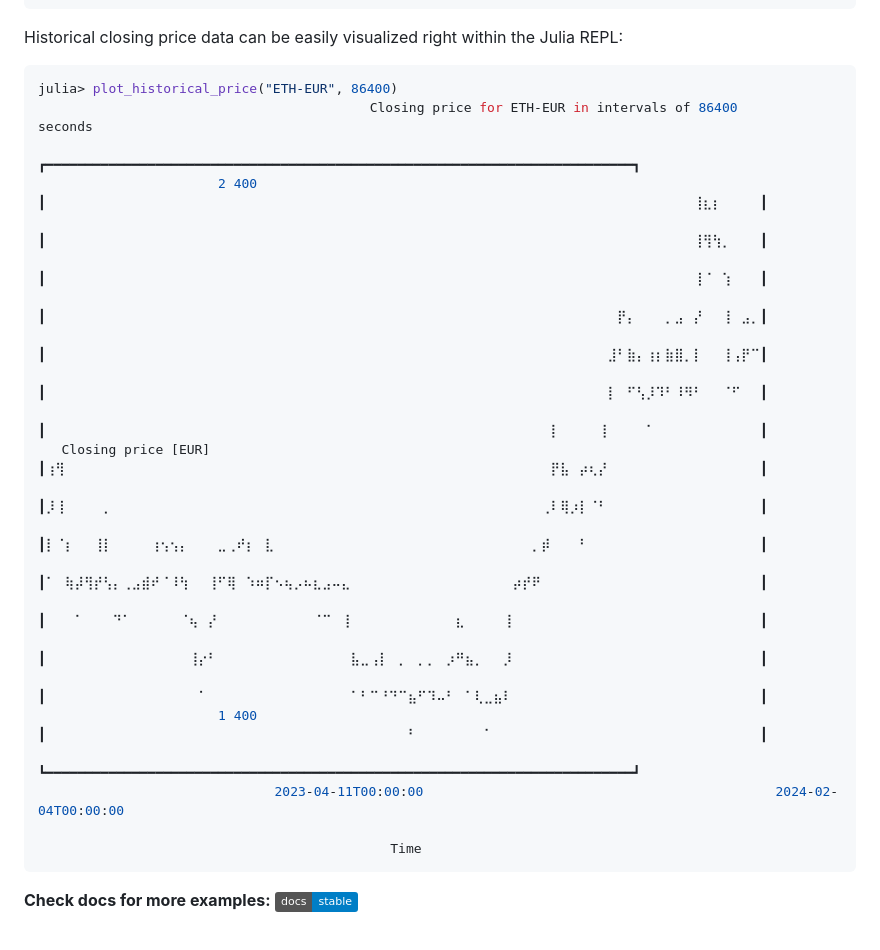
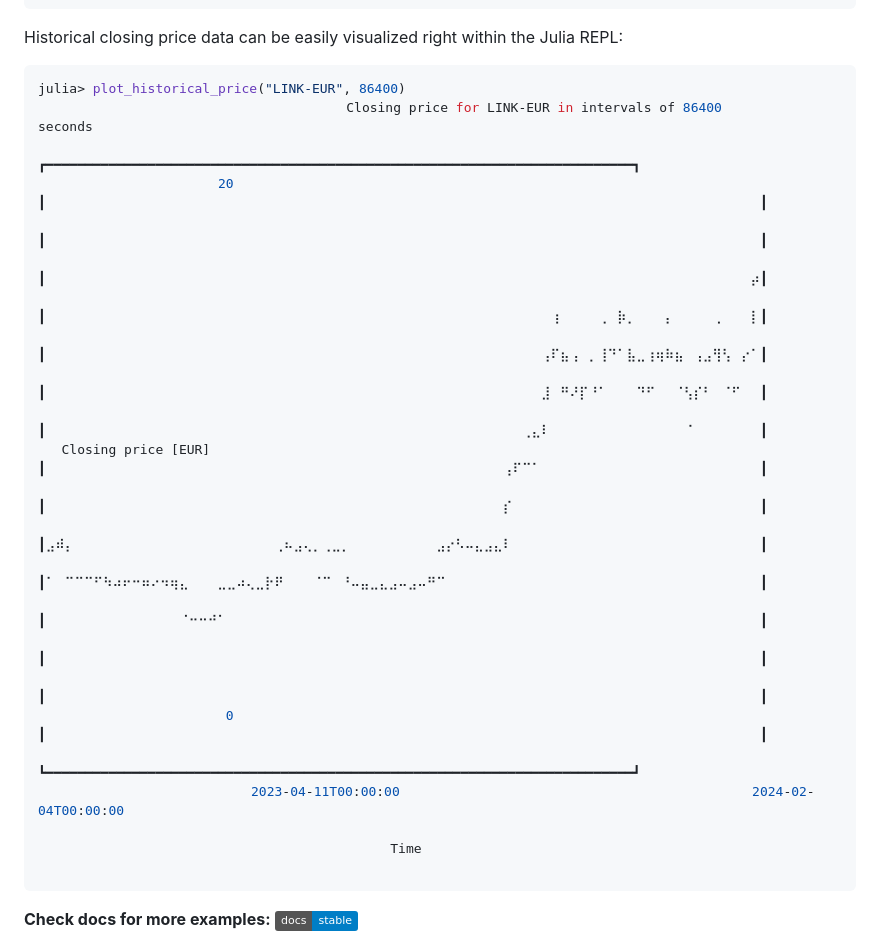
Before and after one commit to vnegi10/CoinbaseProExchange.jl, a Markdown page: README.md, the part around the change. GitHub-like rendering; badges without logos.

Commit message:
Update plot example in README

````diff
--- a/README.md
+++ b/README.md
@@ -60,27 +60,27 @@ julia> show_historical_data("ETH-EUR", 3600)
 Historical closing price data can be easily visualized right within the Julia REPL:
 
 ```julia
-julia> plot_historical_price("ETH-EUR", 86400)
-                             ⠀⠀⠀⠀⠀⠀⠀⠀⠀⠀⠀Closing price for ETH-EUR in intervals of 86400 seconds⠀⠀⠀⠀⠀⠀⠀⠀⠀⠀⠀
-                             ┏━━━━━━━━━━━━━━━━━━━━━━━━━━━━━━━━━━━━━━━━━━━━━━━━━━━━━━━━━━━━━━━━━━━━━━━━━━━┓
-                       2 400 ┃⠀⠀⠀⠀⠀⠀⠀⠀⠀⠀⠀⠀⠀⠀⠀⠀⠀⠀⠀⠀⠀⠀⠀⠀⠀⠀⠀⠀⠀⠀⠀⠀⠀⠀⠀⠀⠀⠀⠀⠀⠀⠀⠀⠀⠀⠀⠀⠀⠀⠀⠀⠀⠀⠀⠀⠀⠀⠀⠀⠀⠀⠀⠀⠀⠀⠀⠀⠀⢸⣆⡆⠀⠀⠀⠀┃
-                             ┃⠀⠀⠀⠀⠀⠀⠀⠀⠀⠀⠀⠀⠀⠀⠀⠀⠀⠀⠀⠀⠀⠀⠀⠀⠀⠀⠀⠀⠀⠀⠀⠀⠀⠀⠀⠀⠀⠀⠀⠀⠀⠀⠀⠀⠀⠀⠀⠀⠀⠀⠀⠀⠀⠀⠀⠀⠀⠀⠀⠀⠀⠀⠀⠀⠀⠀⠀⠀⢸⢻⢳⡀⠀⠀⠀┃
-                             ┃⠀⠀⠀⠀⠀⠀⠀⠀⠀⠀⠀⠀⠀⠀⠀⠀⠀⠀⠀⠀⠀⠀⠀⠀⠀⠀⠀⠀⠀⠀⠀⠀⠀⠀⠀⠀⠀⠀⠀⠀⠀⠀⠀⠀⠀⠀⠀⠀⠀⠀⠀⠀⠀⠀⠀⠀⠀⠀⠀⠀⠀⠀⠀⠀⠀⠀⠀⠀⢸⠈⠀⢱⠀⠀⠀┃
-                             ┃⠀⠀⠀⠀⠀⠀⠀⠀⠀⠀⠀⠀⠀⠀⠀⠀⠀⠀⠀⠀⠀⠀⠀⠀⠀⠀⠀⠀⠀⠀⠀⠀⠀⠀⠀⠀⠀⠀⠀⠀⠀⠀⠀⠀⠀⠀⠀⠀⠀⠀⠀⠀⠀⠀⠀⠀⠀⠀⠀⠀⡟⡄⠀⠀⠀⡀⣠⠀⡜⠀⠀⢸⠀⣠⡀┃
-                             ┃⠀⠀⠀⠀⠀⠀⠀⠀⠀⠀⠀⠀⠀⠀⠀⠀⠀⠀⠀⠀⠀⠀⠀⠀⠀⠀⠀⠀⠀⠀⠀⠀⠀⠀⠀⠀⠀⠀⠀⠀⠀⠀⠀⠀⠀⠀⠀⠀⠀⠀⠀⠀⠀⠀⠀⠀⠀⠀⠀⣸⠃⣷⡄⢰⡆⣷⣿⡀⡇⠀⠀⢸⢠⡟⠉┃
-                             ┃⠀⠀⠀⠀⠀⠀⠀⠀⠀⠀⠀⠀⠀⠀⠀⠀⠀⠀⠀⠀⠀⠀⠀⠀⠀⠀⠀⠀⠀⠀⠀⠀⠀⠀⠀⠀⠀⠀⠀⠀⠀⠀⠀⠀⠀⠀⠀⠀⠀⠀⠀⠀⠀⠀⠀⠀⠀⠀⠀⡇⠀⠋⢣⡸⠹⠃⠸⠻⠃⠀⠀⠈⠋⠀⠀┃
-                             ┃⠀⠀⠀⠀⠀⠀⠀⠀⠀⠀⠀⠀⠀⠀⠀⠀⠀⠀⠀⠀⠀⠀⠀⠀⠀⠀⠀⠀⠀⠀⠀⠀⠀⠀⠀⠀⠀⠀⠀⠀⠀⠀⠀⠀⠀⠀⠀⠀⠀⠀⠀⠀⠀⡇⠀⠀⠀⠀⢸⠀⠀⠀⠀⠁⠀⠀⠀⠀⠀⠀⠀⠀⠀⠀⠀┃
-   Closing price [EUR]       ┃⢰⢻⠀⠀⠀⠀⠀⠀⠀⠀⠀⠀⠀⠀⠀⠀⠀⠀⠀⠀⠀⠀⠀⠀⠀⠀⠀⠀⠀⠀⠀⠀⠀⠀⠀⠀⠀⠀⠀⠀⠀⠀⠀⠀⠀⠀⠀⠀⠀⠀⠀⠀⠀⡟⣧⠀⡴⢆⡜⠀⠀⠀⠀⠀⠀⠀⠀⠀⠀⠀⠀⠀⠀⠀⠀┃
-                             ┃⡸⢸⠀⠀⠀⠀⡀⠀⠀⠀⠀⠀⠀⠀⠀⠀⠀⠀⠀⠀⠀⠀⠀⠀⠀⠀⠀⠀⠀⠀⠀⠀⠀⠀⠀⠀⠀⠀⠀⠀⠀⠀⠀⠀⠀⠀⠀⠀⠀⠀⠀⠀⢀⠇⢿⡰⡇⠈⠃⠀⠀⠀⠀⠀⠀⠀⠀⠀⠀⠀⠀⠀⠀⠀⠀┃
-                             ┃⡇⠈⡆⠀⠀⢸⡇⠀⠀⠀⠀⢰⢢⢢⡄⠀⠀⠀⣀⢀⠞⡆⠀⣇⠀⠀⠀⠀⠀⠀⠀⠀⠀⠀⠀⠀⠀⠀⠀⠀⠀⠀⠀⠀⠀⠀⠀⠀⠀⠀⠀⡀⡾⠀⠀⠀⠃⠀⠀⠀⠀⠀⠀⠀⠀⠀⠀⠀⠀⠀⠀⠀⠀⠀⠀┃
-                             ┃⠁⠀⢷⡼⢻⡞⢣⡄⢀⣠⣾⠞⠈⠸⢳⠀⠀⢸⠋⢿⠀⠱⠶⡏⠢⢦⡠⠦⣆⣠⠤⣄⠀⠀⠀⠀⠀⠀⠀⠀⠀⠀⠀⠀⠀⠀⠀⠀⠀⡴⡞⠟⠀⠀⠀⠀⠀⠀⠀⠀⠀⠀⠀⠀⠀⠀⠀⠀⠀⠀⠀⠀⠀⠀⠀┃
-                             ┃⠀⠀⠀⠁⠀⠀⠀⠙⠁⠀⠀⠀⠀⠀⠈⢦⠀⡜⠀⠀⠀⠀⠀⠀⠀⠀⠀⠀⠈⠉⠀⢸⠀⠀⠀⠀⠀⠀⠀⠀⠀⠀⠀⣆⠀⠀⠀⠀⢸⠀⠀⠀⠀⠀⠀⠀⠀⠀⠀⠀⠀⠀⠀⠀⠀⠀⠀⠀⠀⠀⠀⠀⠀⠀⠀┃
-                             ┃⠀⠀⠀⠀⠀⠀⠀⠀⠀⠀⠀⠀⠀⠀⠀⢸⡔⠃⠀⠀⠀⠀⠀⠀⠀⠀⠀⠀⠀⠀⠀⠀⣧⣀⢠⡇⠀⡀⠀⡀⡀⠀⡰⠛⣦⡀⠀⠀⡸⠀⠀⠀⠀⠀⠀⠀⠀⠀⠀⠀⠀⠀⠀⠀⠀⠀⠀⠀⠀⠀⠀⠀⠀⠀⠀┃
-                             ┃⠀⠀⠀⠀⠀⠀⠀⠀⠀⠀⠀⠀⠀⠀⠀⠀⠁⠀⠀⠀⠀⠀⠀⠀⠀⠀⠀⠀⠀⠀⠀⠀⠁⠃⠉⠘⠙⠉⣦⠋⠹⠤⠃⠀⠁⢇⣀⣦⠇⠀⠀⠀⠀⠀⠀⠀⠀⠀⠀⠀⠀⠀⠀⠀⠀⠀⠀⠀⠀⠀⠀⠀⠀⠀⠀┃
-                       1 400 ┃⠀⠀⠀⠀⠀⠀⠀⠀⠀⠀⠀⠀⠀⠀⠀⠀⠀⠀⠀⠀⠀⠀⠀⠀⠀⠀⠀⠀⠀⠀⠀⠀⠀⠀⠀⠀⠀⠀⠃⠀⠀⠀⠀⠀⠀⠀⠁⠀⠀⠀⠀⠀⠀⠀⠀⠀⠀⠀⠀⠀⠀⠀⠀⠀⠀⠀⠀⠀⠀⠀⠀⠀⠀⠀⠀┃
-                             ┗━━━━━━━━━━━━━━━━━━━━━━━━━━━━━━━━━━━━━━━━━━━━━━━━━━━━━━━━━━━━━━━━━━━━━━━━━━━┛
-                             ⠀2023-04-11T00:00:00⠀⠀⠀⠀⠀⠀⠀⠀⠀⠀⠀⠀⠀⠀⠀⠀⠀⠀⠀⠀⠀⠀⠀⠀⠀⠀⠀⠀⠀⠀⠀⠀⠀⠀⠀⠀⠀2024-02-04T00:00:00⠀
-                             ⠀⠀⠀⠀⠀⠀⠀⠀⠀⠀⠀⠀⠀⠀⠀⠀⠀⠀⠀⠀⠀⠀⠀⠀⠀⠀⠀⠀⠀⠀⠀⠀⠀⠀⠀⠀⠀Time⠀⠀⠀⠀⠀⠀⠀⠀⠀⠀⠀⠀⠀⠀⠀⠀⠀⠀⠀⠀⠀⠀⠀⠀⠀⠀⠀⠀⠀⠀⠀⠀⠀⠀⠀⠀
+julia> plot_historical_price("LINK-EUR", 86400)
+                          ⠀⠀⠀⠀⠀⠀⠀⠀⠀⠀⠀Closing price for LINK-EUR in intervals of 86400 seconds⠀⠀⠀⠀⠀⠀⠀⠀⠀⠀
+                          ┏━━━━━━━━━━━━━━━━━━━━━━━━━━━━━━━━━━━━━━━━━━━━━━━━━━━━━━━━━━━━━━━━━━━━━━━━━━━┓
+                       20 ┃⠀⠀⠀⠀⠀⠀⠀⠀⠀⠀⠀⠀⠀⠀⠀⠀⠀⠀⠀⠀⠀⠀⠀⠀⠀⠀⠀⠀⠀⠀⠀⠀⠀⠀⠀⠀⠀⠀⠀⠀⠀⠀⠀⠀⠀⠀⠀⠀⠀⠀⠀⠀⠀⠀⠀⠀⠀⠀⠀⠀⠀⠀⠀⠀⠀⠀⠀⠀⠀⠀⠀⠀⠀⠀⠀┃
+                          ┃⠀⠀⠀⠀⠀⠀⠀⠀⠀⠀⠀⠀⠀⠀⠀⠀⠀⠀⠀⠀⠀⠀⠀⠀⠀⠀⠀⠀⠀⠀⠀⠀⠀⠀⠀⠀⠀⠀⠀⠀⠀⠀⠀⠀⠀⠀⠀⠀⠀⠀⠀⠀⠀⠀⠀⠀⠀⠀⠀⠀⠀⠀⠀⠀⠀⠀⠀⠀⠀⠀⠀⠀⠀⠀⠀┃
+                          ┃⠀⠀⠀⠀⠀⠀⠀⠀⠀⠀⠀⠀⠀⠀⠀⠀⠀⠀⠀⠀⠀⠀⠀⠀⠀⠀⠀⠀⠀⠀⠀⠀⠀⠀⠀⠀⠀⠀⠀⠀⠀⠀⠀⠀⠀⠀⠀⠀⠀⠀⠀⠀⠀⠀⠀⠀⠀⠀⠀⠀⠀⠀⠀⠀⠀⠀⠀⠀⠀⠀⠀⠀⠀⠀⡴┃
+                          ┃⠀⠀⠀⠀⠀⠀⠀⠀⠀⠀⠀⠀⠀⠀⠀⠀⠀⠀⠀⠀⠀⠀⠀⠀⠀⠀⠀⠀⠀⠀⠀⠀⠀⠀⠀⠀⠀⠀⠀⠀⠀⠀⠀⠀⠀⠀⠀⠀⠀⠀⠀⠀⠀⢰⠀⠀⠀⠀⢀⠀⡷⡀⠀⠀⠀⡄⠀⠀⠀⠀⢀⠀⠀⠀⡇┃
+                          ┃⠀⠀⠀⠀⠀⠀⠀⠀⠀⠀⠀⠀⠀⠀⠀⠀⠀⠀⠀⠀⠀⠀⠀⠀⠀⠀⠀⠀⠀⠀⠀⠀⠀⠀⠀⠀⠀⠀⠀⠀⠀⠀⠀⠀⠀⠀⠀⠀⠀⠀⠀⠀⢠⠏⣦⢠⠀⡀⢸⠙⠁⣧⣀⢰⢶⠷⣦⠀⢠⣠⢻⢣⠀⡔⠁┃
+                          ┃⠀⠀⠀⠀⠀⠀⠀⠀⠀⠀⠀⠀⠀⠀⠀⠀⠀⠀⠀⠀⠀⠀⠀⠀⠀⠀⠀⠀⠀⠀⠀⠀⠀⠀⠀⠀⠀⠀⠀⠀⠀⠀⠀⠀⠀⠀⠀⠀⠀⠀⠀⠀⣸⠀⠛⠜⡏⠘⠁⠀⠀⠀⠙⠋⠀⠀⠈⢣⡎⠃⠀⠈⠋⠀⠀┃
+                          ┃⠀⠀⠀⠀⠀⠀⠀⠀⠀⠀⠀⠀⠀⠀⠀⠀⠀⠀⠀⠀⠀⠀⠀⠀⠀⠀⠀⠀⠀⠀⠀⠀⠀⠀⠀⠀⠀⠀⠀⠀⠀⠀⠀⠀⠀⠀⠀⠀⠀⠀⢀⣄⠇⠀⠀⠀⠀⠀⠀⠀⠀⠀⠀⠀⠀⠀⠀⠈⠀⠀⠀⠀⠀⠀⠀┃
+   Closing price [EUR]    ┃⠀⠀⠀⠀⠀⠀⠀⠀⠀⠀⠀⠀⠀⠀⠀⠀⠀⠀⠀⠀⠀⠀⠀⠀⠀⠀⠀⠀⠀⠀⠀⠀⠀⠀⠀⠀⠀⠀⠀⠀⠀⠀⠀⠀⠀⠀⠀⠀⢠⠏⠉⠁⠀⠀⠀⠀⠀⠀⠀⠀⠀⠀⠀⠀⠀⠀⠀⠀⠀⠀⠀⠀⠀⠀⠀┃
+                          ┃⠀⠀⠀⠀⠀⠀⠀⠀⠀⠀⠀⠀⠀⠀⠀⠀⠀⠀⠀⠀⠀⠀⠀⠀⠀⠀⠀⠀⠀⠀⠀⠀⠀⠀⠀⠀⠀⠀⠀⠀⠀⠀⠀⠀⠀⠀⠀⠀⡎⠀⠀⠀⠀⠀⠀⠀⠀⠀⠀⠀⠀⠀⠀⠀⠀⠀⠀⠀⠀⠀⠀⠀⠀⠀⠀┃
+                          ┃⣠⠾⡄⠀⠀⠀⠀⠀⠀⠀⠀⠀⠀⠀⠀⠀⠀⠀⠀⠀⠀⠀⠀⠀⢀⠦⣠⢄⡀⢀⣀⡀⠀⠀⠀⠀⠀⠀⠀⠀⠀⣠⡔⠣⠤⣄⣠⣄⠇⠀⠀⠀⠀⠀⠀⠀⠀⠀⠀⠀⠀⠀⠀⠀⠀⠀⠀⠀⠀⠀⠀⠀⠀⠀⠀┃
+                          ┃⠁⠀⠉⠉⠉⠋⠳⠴⠖⠒⠶⠔⠲⢶⣄⠀⠀⠀⣀⣀⠴⢄⣀⡗⠟⠀⠀⠀⠈⠉⠀⠘⠤⣤⣀⣄⣠⠤⣠⠤⠛⠉⠀⠀⠀⠀⠀⠀⠀⠀⠀⠀⠀⠀⠀⠀⠀⠀⠀⠀⠀⠀⠀⠀⠀⠀⠀⠀⠀⠀⠀⠀⠀⠀⠀┃
+                          ┃⠀⠀⠀⠀⠀⠀⠀⠀⠀⠀⠀⠀⠀⠀⠈⠒⠒⠚⠁⠀⠀⠀⠀⠀⠀⠀⠀⠀⠀⠀⠀⠀⠀⠀⠀⠀⠀⠀⠀⠀⠀⠀⠀⠀⠀⠀⠀⠀⠀⠀⠀⠀⠀⠀⠀⠀⠀⠀⠀⠀⠀⠀⠀⠀⠀⠀⠀⠀⠀⠀⠀⠀⠀⠀⠀┃
+                          ┃⠀⠀⠀⠀⠀⠀⠀⠀⠀⠀⠀⠀⠀⠀⠀⠀⠀⠀⠀⠀⠀⠀⠀⠀⠀⠀⠀⠀⠀⠀⠀⠀⠀⠀⠀⠀⠀⠀⠀⠀⠀⠀⠀⠀⠀⠀⠀⠀⠀⠀⠀⠀⠀⠀⠀⠀⠀⠀⠀⠀⠀⠀⠀⠀⠀⠀⠀⠀⠀⠀⠀⠀⠀⠀⠀┃
+                          ┃⠀⠀⠀⠀⠀⠀⠀⠀⠀⠀⠀⠀⠀⠀⠀⠀⠀⠀⠀⠀⠀⠀⠀⠀⠀⠀⠀⠀⠀⠀⠀⠀⠀⠀⠀⠀⠀⠀⠀⠀⠀⠀⠀⠀⠀⠀⠀⠀⠀⠀⠀⠀⠀⠀⠀⠀⠀⠀⠀⠀⠀⠀⠀⠀⠀⠀⠀⠀⠀⠀⠀⠀⠀⠀⠀┃
+                        0 ┃⠀⠀⠀⠀⠀⠀⠀⠀⠀⠀⠀⠀⠀⠀⠀⠀⠀⠀⠀⠀⠀⠀⠀⠀⠀⠀⠀⠀⠀⠀⠀⠀⠀⠀⠀⠀⠀⠀⠀⠀⠀⠀⠀⠀⠀⠀⠀⠀⠀⠀⠀⠀⠀⠀⠀⠀⠀⠀⠀⠀⠀⠀⠀⠀⠀⠀⠀⠀⠀⠀⠀⠀⠀⠀⠀┃
+                          ┗━━━━━━━━━━━━━━━━━━━━━━━━━━━━━━━━━━━━━━━━━━━━━━━━━━━━━━━━━━━━━━━━━━━━━━━━━━━┛
+                          ⠀2023-04-11T00:00:00⠀⠀⠀⠀⠀⠀⠀⠀⠀⠀⠀⠀⠀⠀⠀⠀⠀⠀⠀⠀⠀⠀⠀⠀⠀⠀⠀⠀⠀⠀⠀⠀⠀⠀⠀⠀⠀2024-02-04T00:00:00⠀
+                          ⠀⠀⠀⠀⠀⠀⠀⠀⠀⠀⠀⠀⠀⠀⠀⠀⠀⠀⠀⠀⠀⠀⠀⠀⠀⠀⠀⠀⠀⠀⠀⠀⠀⠀⠀⠀⠀Time⠀⠀⠀⠀⠀⠀⠀⠀⠀⠀⠀⠀⠀⠀⠀⠀⠀⠀⠀⠀⠀⠀⠀⠀⠀⠀⠀⠀⠀⠀⠀⠀⠀⠀⠀⠀ ⠀⠀⠀⠀⠀⠀⠀⠀⠀⠀⠀⠀⠀⠀⠀⠀⠀⠀⠀⠀⠀⠀⠀⠀⠀⠀⠀⠀⠀⠀⠀⠀⠀⠀
 ```
 
 **Check docs for more examples:** [![](https://img.shields.io/badge/docs-stable-blue.svg)](https://vnegi10.github.io/CoinbaseProExchange.jl/stable)
````
